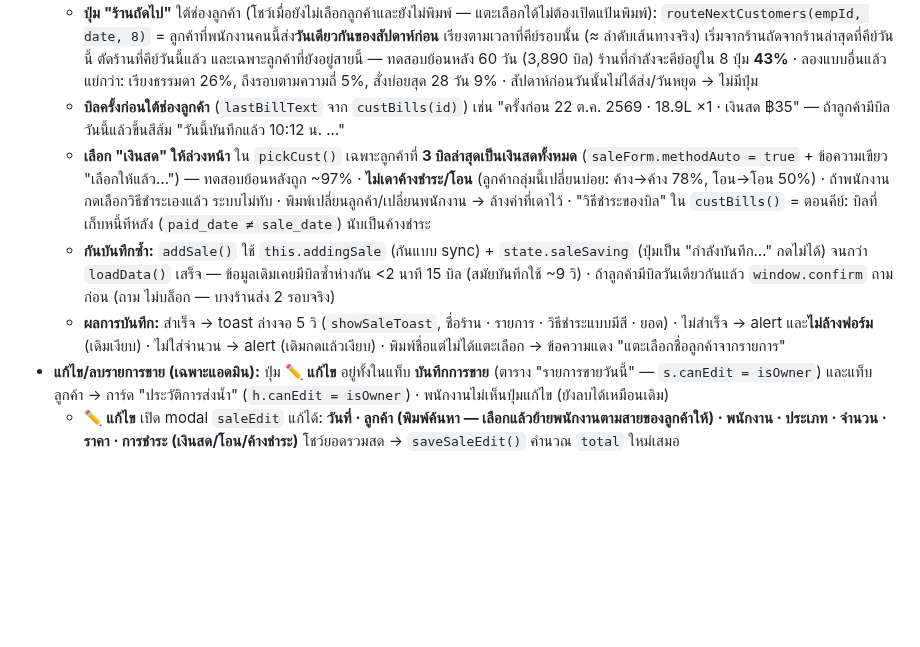
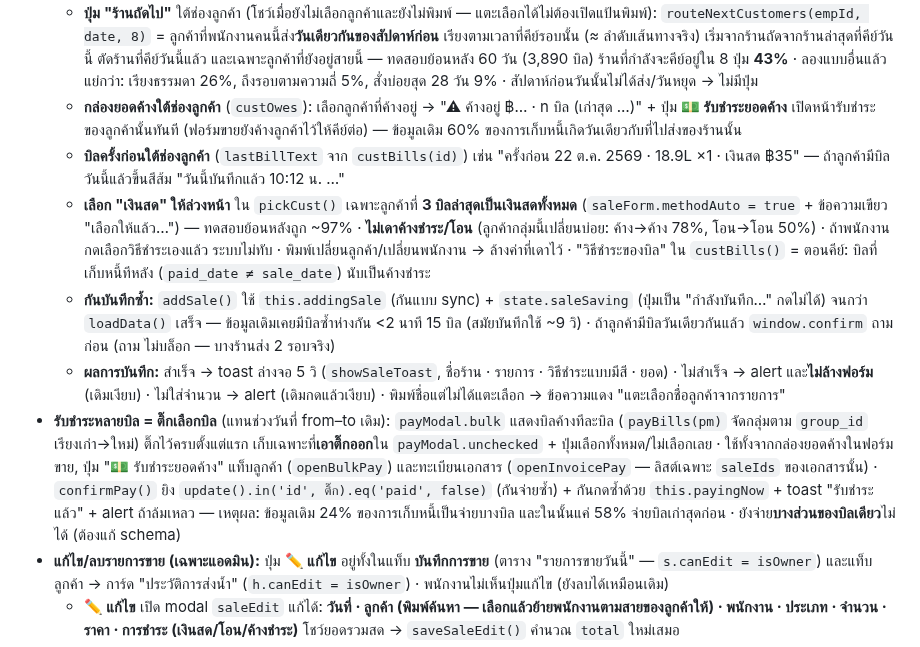
Before and after one commit to tentocean/Ocean-Drinking-water, a Markdown page: HANDOFF.md, the part around the change. Rendered like a GitHub page; blank space fills up the shorter version.

Commit message:
Document debt collection from the sale form in HANDOFF
Co-Authored-By: Claude Opus 5.5 <noreply@anthropic.com>

```diff
--- a/HANDOFF.md
+++ b/HANDOFF.md
@@ -129,10 +129,12 @@ Schema ทั้งหมดอยู่ใน `supabase/schema.sql` — **ร
 - **ตัวช่วยคีย์ขาย (ฟอร์มบันทึกการขาย — ทั้งพนักงานและแอดมิน)** ออกแบบจากข้อมูลจริง ~6,400 บิล (ต.ค. 2569):
   - **ปุ่มจำนวนลัด 1–5** ใต้แต่ละบรรทัด (`l.qtyChips`, div `.m-qtychips` เป็นลูกตัวที่ 6 ของ `.m-saleline` — มือถือได้แถวเต็มกว้าง `grid-area:chips`, จอใหญ่ `grid-column:2 / 5`) — 1–5 ครอบคลุม ~85% ของบรรทัด 18.9L
   - **ปุ่ม "ร้านถัดไป"** ใต้ช่องลูกค้า (โชว์เมื่อยังไม่เลือกลูกค้าและยังไม่พิมพ์ — แตะเลือกได้ไม่ต้องเปิดแป้นพิมพ์): `routeNextCustomers(empId, date, 8)` = ลูกค้าที่พนักงานคนนี้ส่ง**วันเดียวกันของสัปดาห์ก่อน** เรียงตามเวลาที่คีย์รอบนั้น (≈ ลำดับเส้นทางจริง) เริ่มจากร้านถัดจากร้านล่าสุดที่คีย์วันนี้ ตัดร้านที่คีย์วันนี้แล้ว และเฉพาะลูกค้าที่ยังอยู่สายนี้ — ทดสอบย้อนหลัง 60 วัน (3,890 บิล) ร้านที่กำลังจะคีย์อยู่ใน 8 ปุ่ม **43%** · ลองแบบอื่นแล้วแย่กว่า: เรียงธรรมดา 26%, ถึงรอบตามความถี่ 5%, สั่งบ่อยสุด 28 วัน 9% · สัปดาห์ก่อนวันนั้นไม่ได้ส่ง/วันหยุด → ไม่มีปุ่ม
+  - **กล่องยอดค้างใต้ช่องลูกค้า** (`custOwes`): เลือกลูกค้าที่ค้างอยู่ → "⚠ ค้างอยู่ ฿… · n บิล (เก่าสุด …)" + ปุ่ม **💵 รับชำระยอดค้าง** เปิดหน้ารับชำระของลูกค้านั้นทันที (ฟอร์มขายยังค้างลูกค้าไว้ให้คีย์ต่อ) — ข้อมูลเดิม 60% ของการเก็บหนี้เกิดวันเดียวกับที่ไปส่งของร้านนั้น
   - **บิลครั้งก่อนใต้ช่องลูกค้า** (`lastBillText` จาก `custBills(id)`) เช่น "ครั้งก่อน 22 ต.ค. 2569 · 18.9L ×1 · เงินสด ฿35" — ถ้าลูกค้ามีบิลวันนี้แล้วขึ้นสีส้ม "วันนี้บันทึกแล้ว 10:12 น. …"
   - **เลือก "เงินสด" ให้ล่วงหน้า** ใน `pickCust()` เฉพาะลูกค้าที่ **3 บิลล่าสุดเป็นเงินสดทั้งหมด** (`saleForm.methodAuto = true` + ข้อความเขียว "เลือกให้แล้ว…") — ทดสอบย้อนหลังถูก ~97% · **ไม่เดาค้างชำระ/โอน** (ลูกค้ากลุ่มนี้เปลี่ยนบ่อย: ค้าง→ค้าง 78%, โอน→โอน 50%) · ถ้าพนักงานกดเลือกวิธีชำระเองแล้ว ระบบไม่ทับ · พิมพ์เปลี่ยนลูกค้า/เปลี่ยนพนักงาน → ล้างค่าที่เดาไว้ · "วิธีชำระของบิล" ใน `custBills()` = ตอนคีย์: บิลที่เก็บหนี้ทีหลัง (`paid_date ≠ sale_date`) นับเป็นค้างชำระ
   - **กันบันทึกซ้ำ:** `addSale()` ใช้ `this.addingSale` (กันแบบ sync) + `state.saleSaving` (ปุ่มเป็น "กำลังบันทึก…" กดไม่ได้) จนกว่า `loadData()` เสร็จ — ข้อมูลเดิมเคยมีบิลซ้ำห่างกัน <2 นาที 15 บิล (สมัยบันทึกใช้ ~9 วิ) · ถ้าลูกค้ามีบิลวันเดียวกันแล้ว `window.confirm` ถามก่อน (ถาม ไม่บล็อก — บางร้านส่ง 2 รอบจริง)
   - **ผลการบันทึก:** สำเร็จ → toast ล่างจอ 5 วิ (`showSaleToast`, ชื่อร้าน · รายการ · วิธีชำระแบบมีสี · ยอด) · ไม่สำเร็จ → alert และ**ไม่ล้างฟอร์ม** (เดิมเงียบ) · ไม่ใส่จำนวน → alert (เดิมกดแล้วเงียบ) · พิมพ์ชื่อแต่ไม่ได้แตะเลือก → ข้อความแดง "แตะเลือกชื่อลูกค้าจากรายการ"
+- **รับชำระหลายบิล = ติ๊กเลือกบิล** (แทนช่วงวันที่ from–to เดิม): `payModal.bulk` แสดงบิลค้างทีละบิล (`payBills(pm)` จัดกลุ่มตาม `group_id` เรียงเก่า→ใหม่) ติ๊กไว้ครบตั้งแต่แรก เก็บเฉพาะที่**เอาติ๊กออก**ใน `payModal.unchecked` + ปุ่มเลือกทั้งหมด/ไม่เลือกเลย · ใช้ทั้งจากกล่องยอดค้างในฟอร์มขาย, ปุ่ม "💵 รับชำระยอดค้าง" แท็บลูกค้า (`openBulkPay`) และทะเบียนเอกสาร (`openInvoicePay` — ลิสต์เฉพาะ `saleIds` ของเอกสารนั้น) · `confirmPay()` ยิง `update().in('id', ติ๊ก).eq('paid', false)` (กันจ่ายซ้ำ) + กันกดซ้ำด้วย `this.payingNow` + toast "รับชำระแล้ว" + alert ถ้าล้มเหลว — เหตุผล: ข้อมูลเดิม 24% ของการเก็บหนี้เป็นจ่ายบางบิล และในนั้นแค่ 58% จ่ายบิลเก่าสุดก่อน · ยังจ่าย**บางส่วนของบิลเดียว**ไม่ได้ (ต้องแก้ schema)
 - **แก้ไข/ลบรายการขาย (เฉพาะแอดมิน):** ปุ่ม **✏️ แก้ไข** อยู่ทั้งในแท็บ **บันทึกการขาย** (ตาราง "รายการขายวันนี้" — `s.canEdit = isOwner`) และแท็บลูกค้า → การ์ด "ประวัติการส่งน้ำ" (`h.canEdit = isOwner`) · พนักงานไม่เห็นปุ่มแก้ไข (ยังลบได้เหมือนเดิม)
   - **✏️ แก้ไข** เปิด modal `saleEdit` แก้ได้: **วันที่ · ลูกค้า (พิมพ์ค้นหา — เลือกแล้วย้ายพนักงานตามสายของลูกค้าให้) · พนักงาน · ประเภท · จำนวน · ราคา · การชำระ (เงินสด/โอน/ค้างชำระ)** โชว์ยอดรวมสด → `saveSaleEdit()` คำนวณ `total` ใหม่เสมอ
   - **บิลหลายรายการ (`group_id` เดียวกัน):** ประเภท/จำนวน/ราคา แก้เฉพาะแถวที่เปิด · วันที่/ลูกค้า/พนักงาน/การชำระ เลือกได้ว่าใช้ "ทั้งบิล" (ค่าเริ่มต้น) หรือ "เฉพาะรายการนี้" — ถ้ามีแถวอื่นในบิลติดเอกสารแล้ว จะเริ่มที่ "เฉพาะรายการนี้"
```
